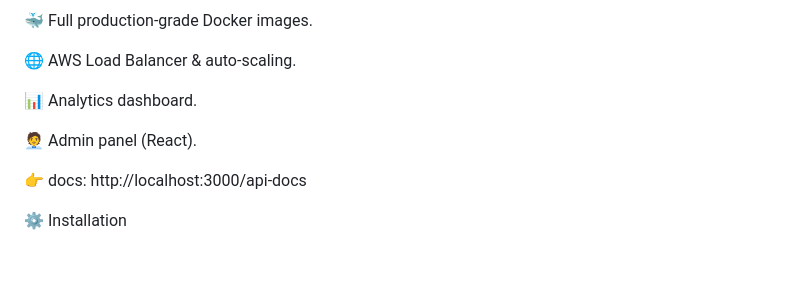
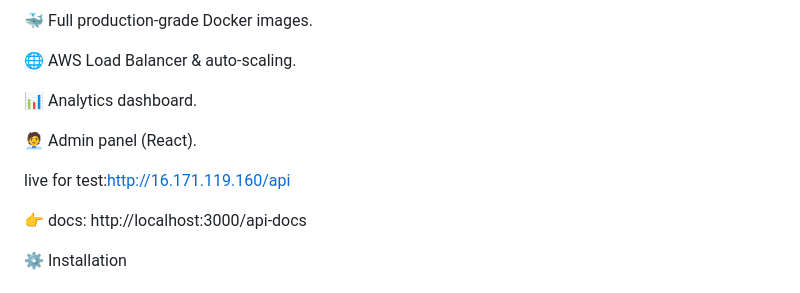
Before and after one commit to Mohamedawad114/Social-Media-App, a Markdown page: README.md, the part around the change. Rendered like a GitHub page; blank space fills up the shorter version.

```diff
--- a/README.md
+++ b/README.md
@@ -213,6 +213,8 @@ SSL via Certbot (Let's Encrypt)
 
 🧑‍💼 Admin panel (React).
 
+ live for test:http://16.171.119.160/api
+
 👉 docs: http://localhost:3000/api-docs
 
 ⚙ Installation
```
